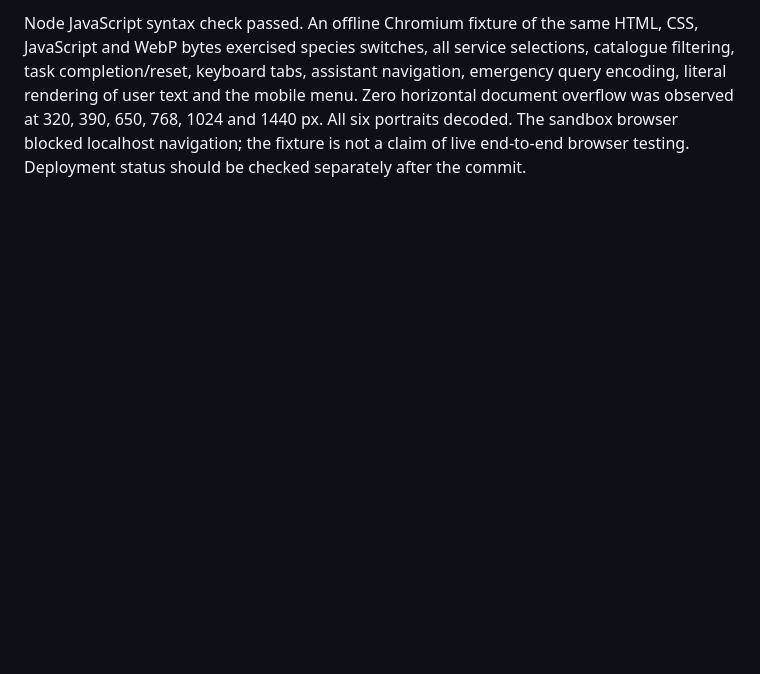
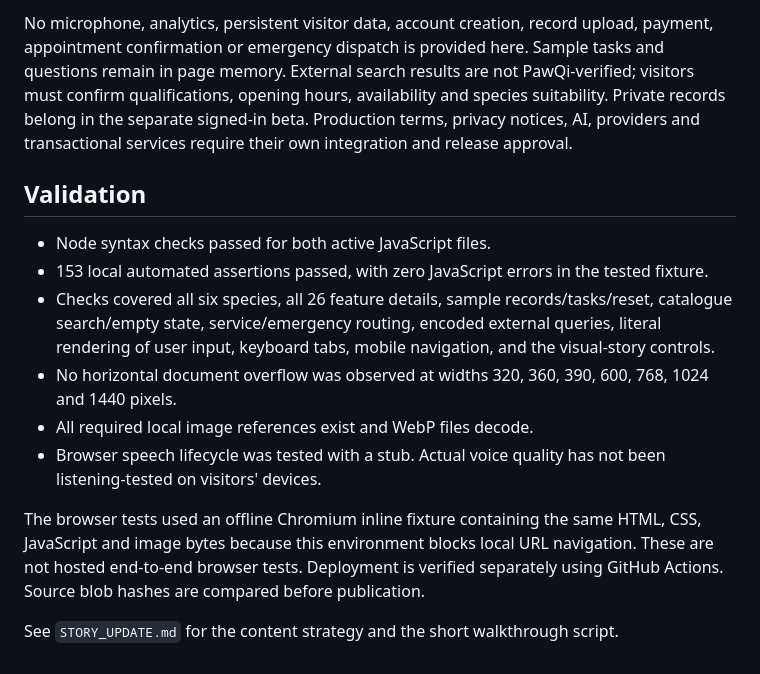
Before and after one commit to dassauvikr12-dev/PawQI-Prototype, a Markdown page: README.md, the part around one of its changes. Rendered like a GitHub page; blank space fills up the shorter version.

```diff
--- a/README.md
+++ b/README.md
@@ -39,2 +35,15 @@ The beta links point to the development URL supplied by the project owner, not a
 
-Node JavaScript syntax check passed. An offline Chromium fixture of the same HTML, CSS, JavaScript and WebP bytes exercised species switches, all service selections, catalogue filtering, task completion/reset, keyboard tabs, assistant navigation, emergency query encoding, literal rendering of user text and the mobile menu. Zero horizontal document overflow was observed at 320, 390, 650, 768, 1024 and 1440 px. All six portraits decoded. The sandbox browser blocked localhost navigation; the fixture is not a claim of live end-to-end browser testing. Deployment status should be checked separately after the commit.
+No microphone, analytics, persistent visitor data, account creation, record upload, payment, appointment confirmation or emergency dispatch is provided here. Sample tasks and questions remain in page memory. External search results are not PawQi-verified; visitors must confirm qualifications, opening hours, availability and species suitability. Private records belong in the separate signed-in beta. Production terms, privacy notices, AI, providers and transactional services require their own integration and release approval.
+
+## Validation
+
+- Node syntax checks passed for both active JavaScript files.
+- 153 local automated assertions passed, with zero JavaScript errors in the tested fixture.
+- Checks covered all six species, all 26 feature details, sample records/tasks/reset, catalogue search/empty state, service/emergency routing, encoded external queries, literal rendering of user input, keyboard tabs, mobile navigation, and the visual-story controls.
+- No horizontal document overflow was observed at widths 320, 360, 390, 600, 768, 1024 and 1440 pixels.
+- All required local image references exist and WebP files decode.
+- Browser speech lifecycle was tested with a stub. Actual voice quality has not been listening-tested on visitors' devices.
+
+The browser tests used an offline Chromium inline fixture containing the same HTML, CSS, JavaScript and image bytes because this environment blocks local URL navigation. These are not hosted end-to-end browser tests. Deployment is verified separately using GitHub Actions. Source blob hashes are compared before publication.
+
+See `STORY_UPDATE.md` for the content strategy and the short walkthrough script.
```
Also changed, not shown: other parts of README.md (+21 -25 lines).
